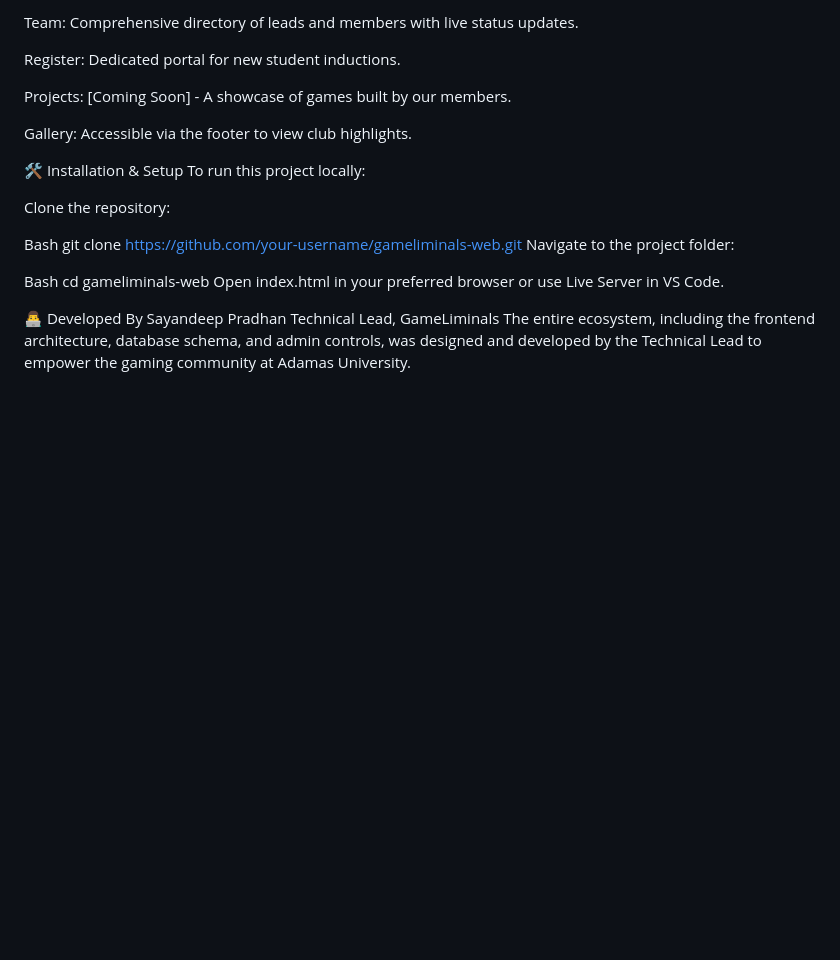
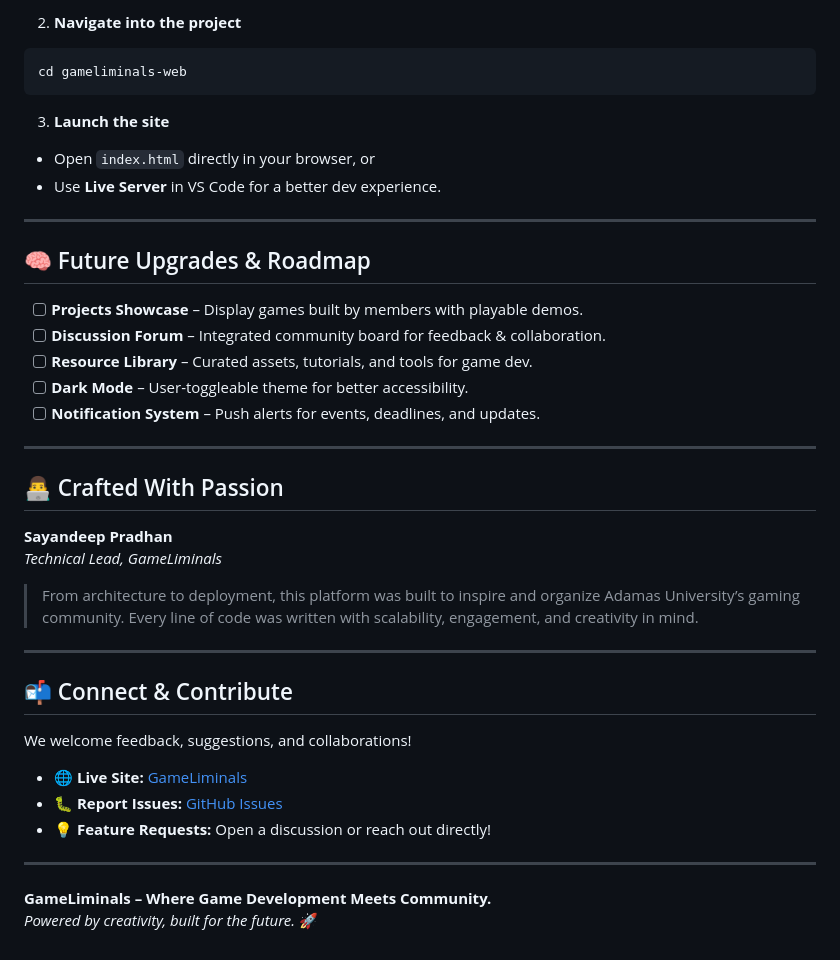
Before and after one commit to sayandeep0212/GameLiminals-website, a Markdown page: README.md, the part around one of its changes. GitHub-like rendering; blank space fills up the shorter version.

````diff
--- a/README.md
+++ b/README.md
@@ -49,24 +71,38 @@ Events: Dynamic cards pulled from the database showing upcoming and past events.
 
-Team: Comprehensive directory of leads and members with live status updates.
+2. **Navigate into the project**
+```bash
+cd gameliminals-web
+```
 
-Register: Dedicated portal for new student inductions.
+3. **Launch the site**
+- Open `index.html` directly in your browser, or
+- Use **Live Server** in VS Code for a better dev experience.
 
-Projects: [Coming Soon] - A showcase of games built by our members.
+---
 
-Gallery: Accessible via the footer to view club highlights.
+## 🧠 Future Upgrades & Roadmap
+- [ ] **Projects Showcase** – Display games built by members with playable demos.
+- [ ] **Discussion Forum** – Integrated community board for feedback & collaboration.
+- [ ] **Resource Library** – Curated assets, tutorials, and tools for game dev.
+- [ ] **Dark Mode** – User-toggleable theme for better accessibility.
+- [ ] **Notification System** – Push alerts for events, deadlines, and updates.
 
-🛠️ Installation & Setup
-To run this project locally:
+---
 
-Clone the repository:
+## 👨‍💻 Crafted With Passion
+**Sayandeep Pradhan**
+*Technical Lead, GameLiminals*
+> From architecture to deployment, this platform was built to inspire and organize Adamas University’s gaming community. Every line of code was written with scalability, engagement, and creativity in mind.
 
-Bash
-git clone https://github.com/your-username/gameliminals-web.git
-Navigate to the project folder:
+---
 
-Bash
-cd gameliminals-web
-Open index.html in your preferred browser or use Live Server in VS Code.
+## 📬 Connect & Contribute
+We welcome feedback, suggestions, and collaborations!
+- 🌐 **Live Site:** [GameLiminals](https://gameliminals.vercel.app)
+- 🐛 **Report Issues:** [GitHub Issues](https://github.com/your-username/gameliminals-web/issues)
+- 💡 **Feature Requests:** Open a discussion or reach out directly!
 
-👨‍💻 Developed By
-Sayandeep Pradhan Technical Lead, GameLiminals The entire ecosystem, including the frontend architecture, database schema, and admin controls, was designed and developed by the Technical Lead to empower the gaming community at Adamas University.
+---
+
+**GameLiminals – Where Game Development Meets Community.**
+*Powered by creativity, built for the future.* 🚀
````
Also changed, not shown: other parts of README.md (+51 -29 lines).
